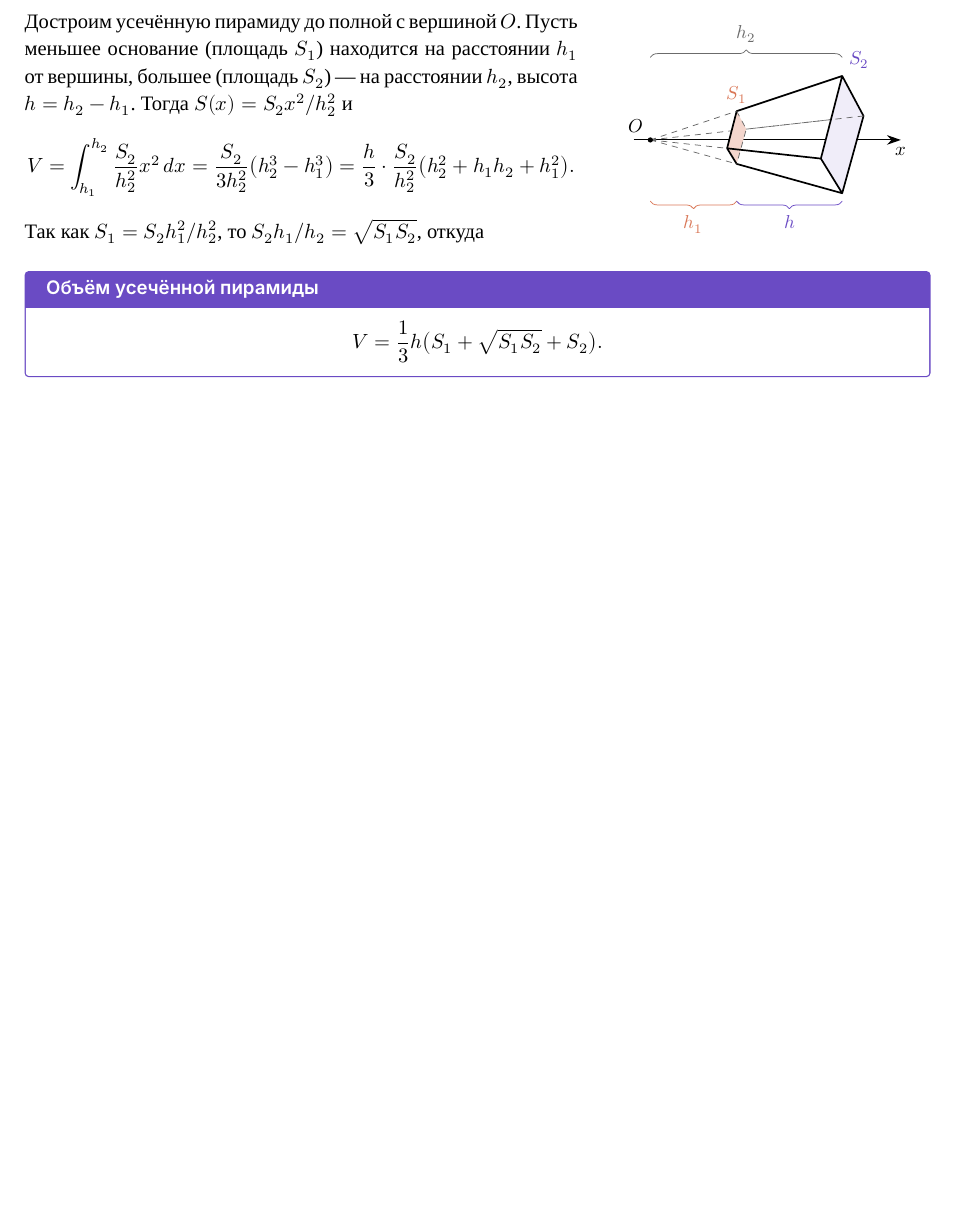
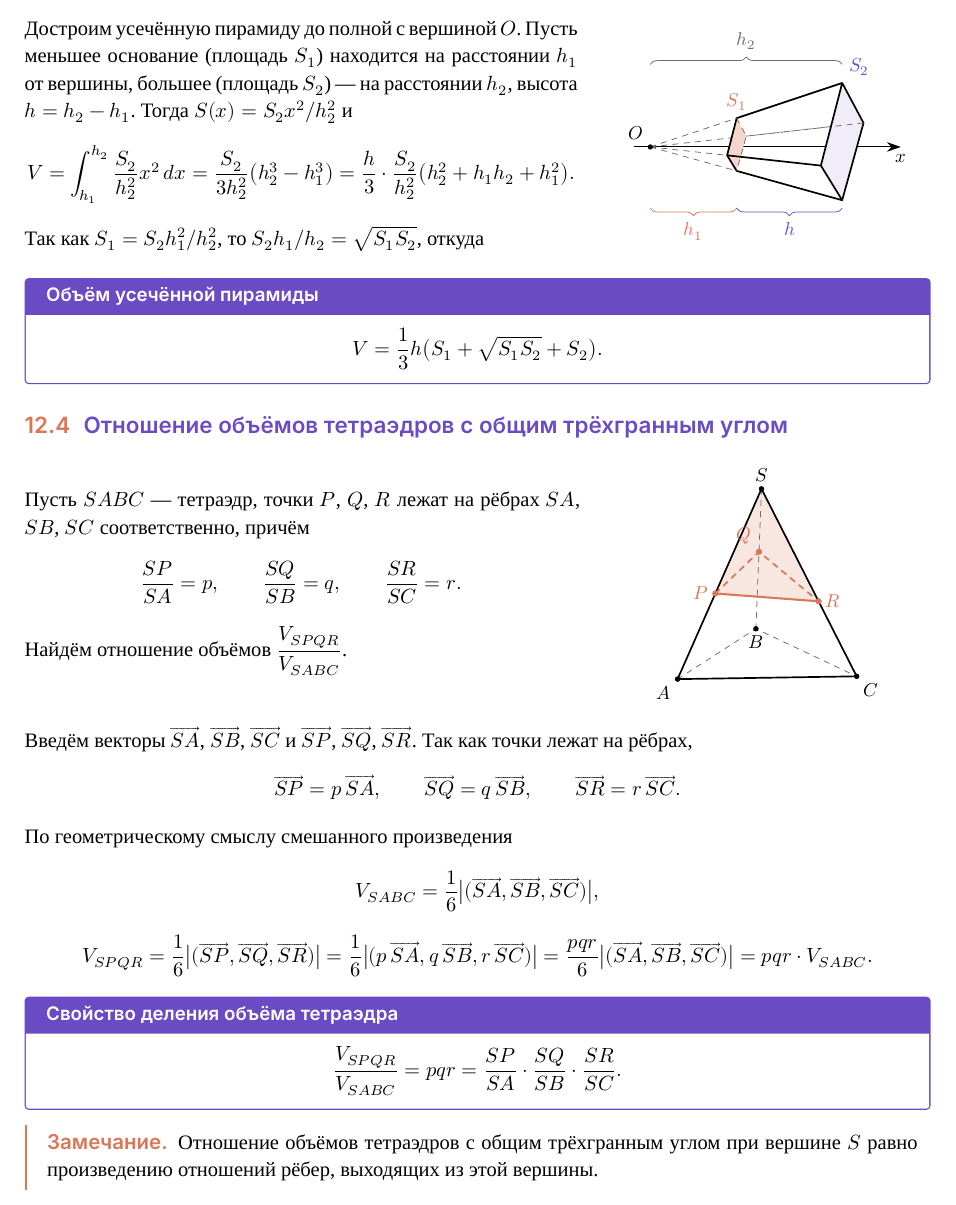
Before and after one commit to mnph6767/conspects, a LaTeX document (src/geometry.tex): part of page 19 of 19, cut so that both start at the same text, the shorter picture padded with empty space. Compiled offline with XeLaTeX.

Commit message:
added tetrahedron volume ratio to geometry conspect

```diff
--- a/src/geometry.tex
+++ b/src/geometry.tex
@@ -1104,4 +1104,48 @@ V=\frac13h\bigl(S_1+\sqrt{S_1S_2}+S_2\bigr).
 \]
 \end{fbx}
 
+\subsection{Отношение объёмов тетраэдров с общим трёхгранным углом}
+
+\sidefig[0.36]{
+Пусть $SABC$ — тетраэдр, точки $P$, $Q$, $R$ лежат на рёбрах $SA$, $SB$, $SC$ соответственно, причём
+\[
+\frac{SP}{SA}=p,\qquad\frac{SQ}{SB}=q,\qquad\frac{SR}{SC}=r.
+\]
+Найдём отношение объёмов $\dfrac{V_{SPQR}}{V_{SABC}}$.
+}{
+\begin{tikzpicture}[scale=1.05]
+  \coordinate (S) at (1.5,3.4); \coordinate (A) at (0,0); \coordinate (B) at (1.4,0.9); \coordinate (C) at (3.2,0.05);
+  \coordinate (P) at ($(S)!0.55!(A)$); \coordinate (Q) at ($(S)!0.45!(B)$); \coordinate (R) at ($(S)!0.6!(C)$);
+  \fill[korange!18] (S) -- (P) -- (R) -- cycle;
+  \draw[line width=0.9pt] (S) -- (A) -- (C) -- cycle;
+  \draw[kgray,dashed] (S) -- (B) (A) -- (B) -- (C);
+  \draw[korange,line width=1.1pt] (P) -- (R);
+  \draw[korange,dashed,line width=0.9pt] (P) -- (Q) -- (R);
+  \foreach \p/\d in {S/above,A/below left,B/below,C/below right} \fill (\p) circle (1.4pt) node[\d] {$\p$};
+  \foreach \p/\d in {P/left,Q/above left,R/right} \fill[korange] (\p) circle (1.6pt) node[\d,korange] {$\p$};
+\end{tikzpicture}}
+
+Введём векторы $\ov{SA}$, $\ov{SB}$, $\ov{SC}$ и $\ov{SP}$, $\ov{SQ}$, $\ov{SR}$. Так как точки лежат на рёбрах,
+\[
+\ov{SP}=p\,\ov{SA},\qquad\ov{SQ}=q\,\ov{SB},\qquad\ov{SR}=r\,\ov{SC}.
+\]
+По геометрическому смыслу смешанного произведения
+\[
+V_{SABC}=\frac16\bigl|(\ov{SA},\ov{SB},\ov{SC})\bigr|,
+\]
+\[
+V_{SPQR}=\frac16\bigl|(\ov{SP},\ov{SQ},\ov{SR})\bigr|=\frac16\bigl|(p\,\ov{SA},q\,\ov{SB},r\,\ov{SC})\bigr|
+=\frac{pqr}6\bigl|(\ov{SA},\ov{SB},\ov{SC})\bigr|=pqr\cdot V_{SABC}.
+\]
+
+\begin{fbx}{Свойство деления объёма тетраэдра}
+\[
+\frac{V_{SPQR}}{V_{SABC}}=pqr=\frac{SP}{SA}\cdot\frac{SQ}{SB}\cdot\frac{SR}{SC}.
+\]
+\end{fbx}
+
+\begin{zam}
+Отношение объёмов тетраэдров с общим трёхгранным углом при вершине $S$ равно произведению отношений рёбер, выходящих из этой вершины.
+\end{zam}
+
 \end{document}
```
Also changed, not shown: geometry.pdf.
